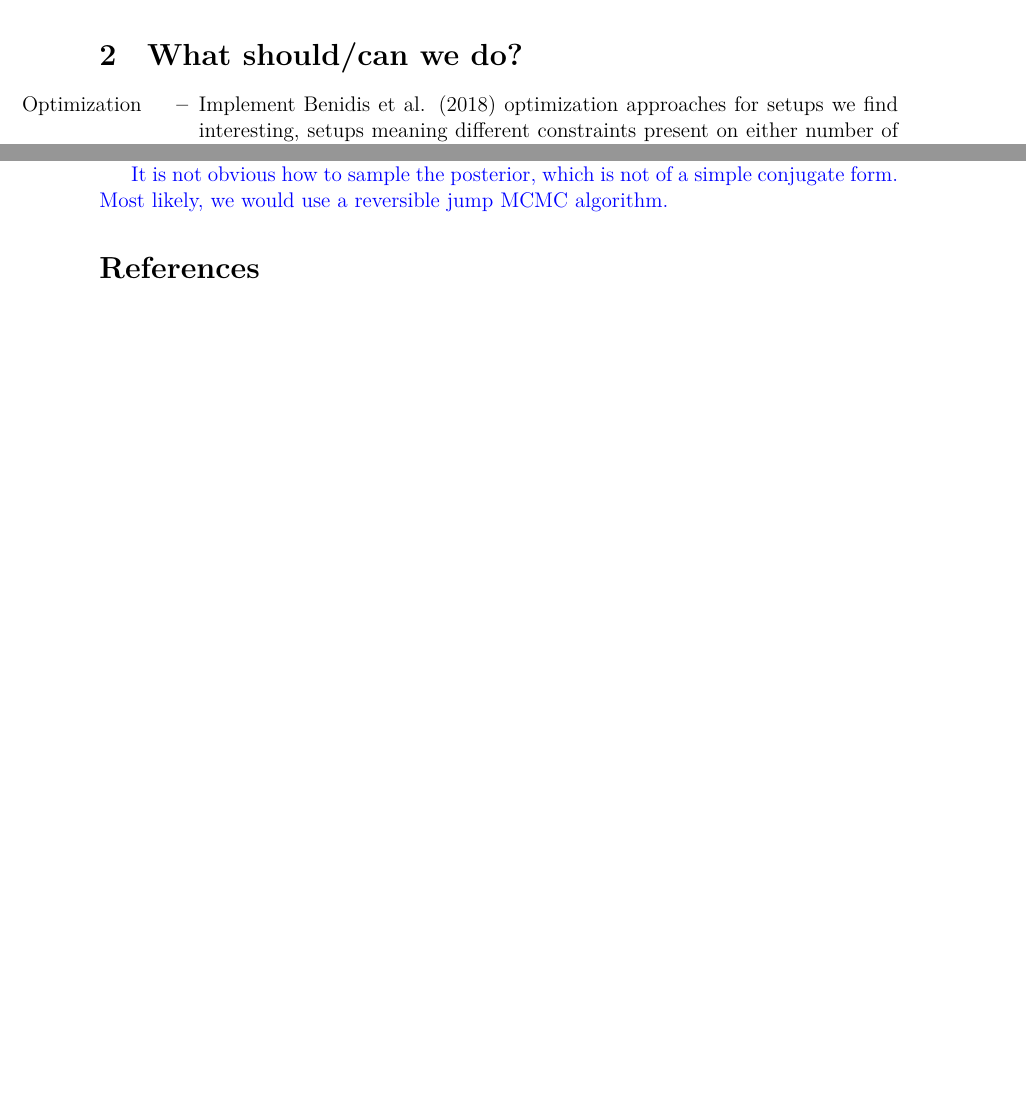
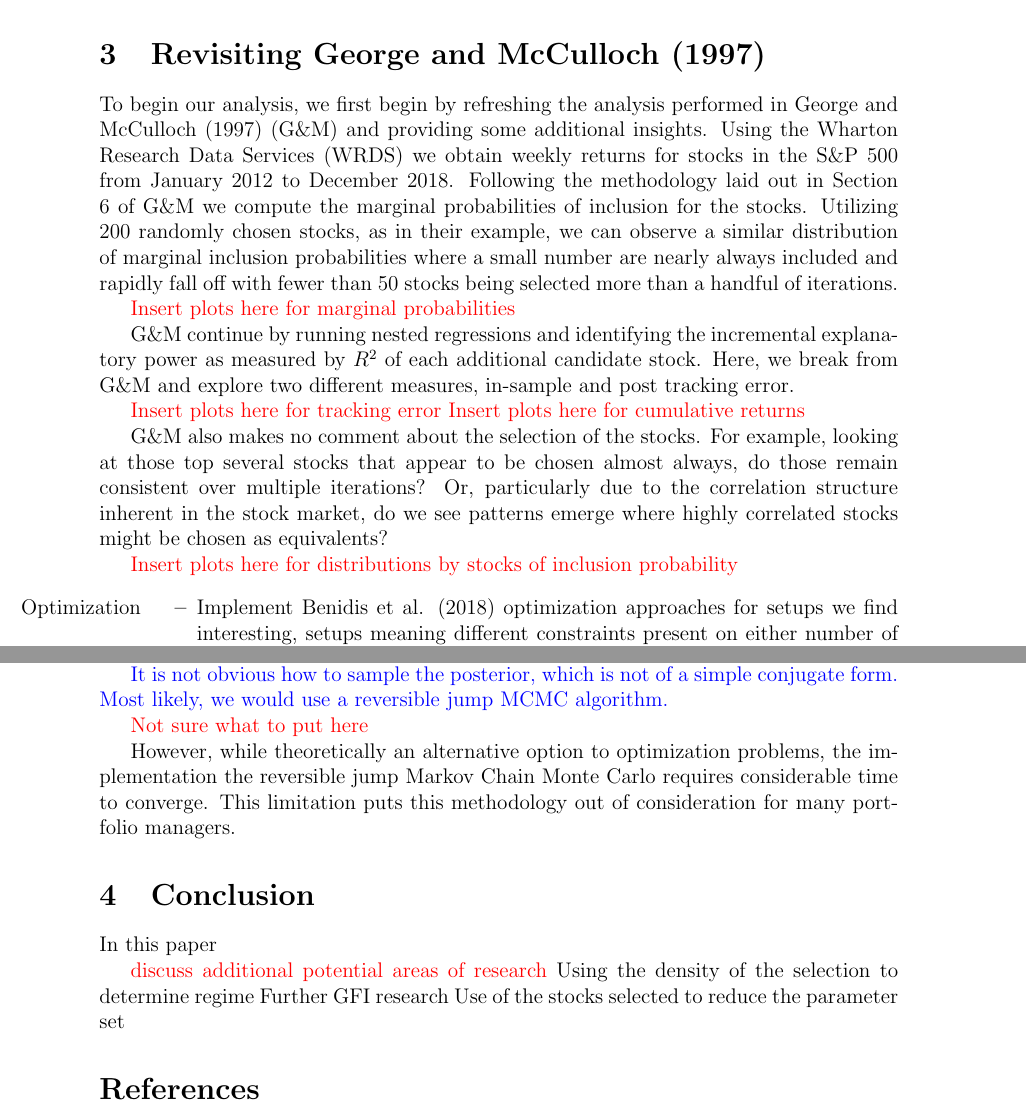
Before and after one commit to bob-skowron/SU19-Independent-Study, a LaTeX paper (write-up/index_matching_portfolios.tex): two parts of pages 2 and 4 of 4 before the commit and two parts of pages 3 and 4 of 5 after it, joined at a grey line, cut at the place of the change, the shorter picture padded with empty space. The pictures show the PDF file write-up/index_matching_portfolios.pdf that the author committed with the source.

Commit message:
Started adding more to the writeup. Some explanations of what we did with GM and layout for some plots

```diff
--- a/write-up/index_matching_portfolios.tex
+++ b/write-up/index_matching_portfolios.tex
@@ -172,5 +172,3 @@ Other approaches to index tracking involve replacing the tracking error minimiza
 
 In contrast to optimization methods, Bayesian methods for index tracking output a range of potential portfolios rather than a single solution.  George and McCulloch (1997) regress index returns on asset returns and use a spike and slab type prior to encourage sparsity in the number of assets selected to remain in the model.  The marginal posterior of included assets can quantify the uncertainty in asset selection, better enabling the financial analyst to make a final subjective judgement.  Variations on the approach in George and McCulloch (1997) involve different prior specifications of sparsity, such as the SCAD penalty of Fan and Li (2001).  A new Bayesian-like generalized fiducial approach to sparse regression was introduced in Williams and Hannig (2019).  Rather than directly encouraging sparse portfolios, the generalized fiducial approach limits acceptable portfolios to those with only minimally correlated assets.
 
-
-\section{What should/can we do?}
@@ -218,0 +202,12 @@ for $\alpha_i\in(0,1)$ and where $\gamma \in \{0,1\}^N$ denotes which assets are
+\section{Revisiting George and McCulloch (1997)}
+
+To begin our analysis, we first begin by refreshing the analysis performed in George and McCulloch (1997) (G\&M) and providing some additional insights. Using the Wharton Research Data Services (WRDS) we obtain weekly returns for stocks in the S\&P 500 from January 2012 to December 2018. Following the methodology laid out in Section 6 of G\&M we compute the marginal probabilities of inclusion for the stocks. Utilizing 200 randomly chosen stocks, as in their example, we can observe a similar distribution of marginal inclusion probabilities where a small number are nearly always included and rapidly fall off with fewer than 50 stocks being selected more than a handful of iterations.
+
+{\color{red} Insert plots here for marginal probabilities}
+
+G\&M continue by running nested regressions and identifying the incremental explanatory power as measured by $R^2$ of each additional candidate stock. Here, we break from G\&M and explore two different measures, in-sample and post tracking error.
+
+{\color{red} Insert plots here for tracking error}
+{\color{red} Insert plots here for cumulative returns}
+
+G\&M also makes no comment about the selection of the stocks. For example, looking at those top several stocks that appear to be chosen almost always, do those remain consistent over multiple iterations? Or, particularly due to the correlation structure inherent in the stock market, do we see patterns emerge where highly correlated stocks might be chosen as equivalents?
@@ -245,7 +261,18 @@ The posterior density $\pi_n$ of $(\gamma, \textbf{w})$ given the data is propor
 
 A note about computing the ``acceptance ratio": the dimensions of $\gamma^\star$ and $\textbf{w}^i$ may not match, so how should one perform the computation? When computing $\pi_n(\gamma^\star, \textbf{w}^i)$, normalize $\textbf{w}^i$ to the $1$'s indices of $\gamma^\star$.
 }
+{\color{red} Not sure what to put here}
 
+However, while theoretically an alternative option to optimization problems, the implementation the reversible jump Markov Chain Monte Carlo requires considerable time to converge. This limitation puts this methodology out of consideration for many portfolio managers.
+
+\section{Conclusion}
+
+In this paper
+
+{\color{red} discuss additional potential areas of research}
+Using the density of the selection to determine regime
+Further GFI research
+Use of the stocks selected to reduce the parameter set
 
 \section*{References}
 
```
Also changed, not shown: write-up/index_matching_portfolios.pdf, write-up/index_matching_portfolios.tex (50 more changed lines).
